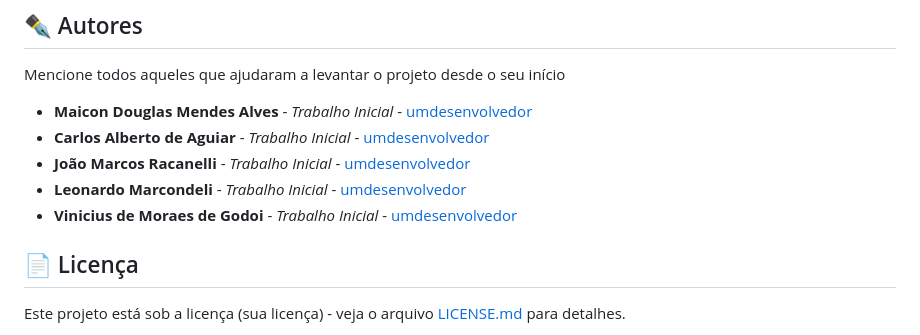
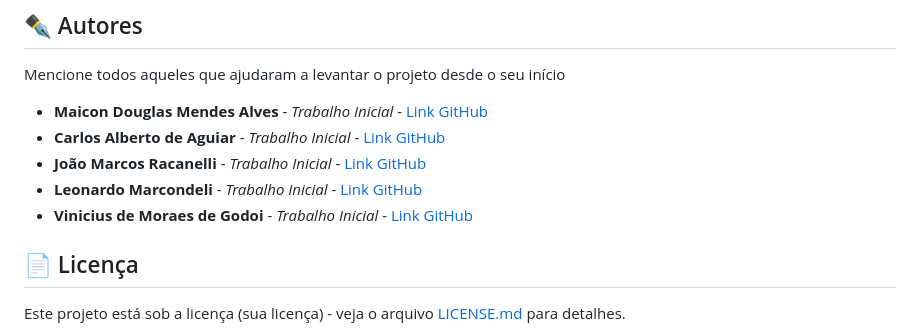
Before and after one commit to viMoraes10/RespiarBackend, a Markdown page: README.md, the part around the change. Drawn GitHub-style.

Commit message:
melhoria na descrição do readme

```diff
--- a/README.md
+++ b/README.md
@@ -130,11 +130,11 @@ Essa abordagem integral ao desenvolvimento e manutenção do backend do "RespirA
 
 Mencione todos aqueles que ajudaram a levantar o projeto desde o seu início
 
-* **Maicon Douglas Mendes Alves** - *Trabalho Inicial* - [umdesenvolvedor](https://github.com/maicond02)
-* **Carlos Alberto de Aguiar** - *Trabalho Inicial* - [umdesenvolvedor](https://github.com/Krllos31)
-* **João Marcos Racanelli** - *Trabalho Inicial* - [umdesenvolvedor](https://github.com/JRacanelli16)
-* **Leonardo Marcondeli** - *Trabalho Inicial* - [umdesenvolvedor](https://github.com/LeonardoMarcondeli)
-* **Vinicius de Moraes de Godoi** - *Trabalho Inicial* - [umdesenvolvedor](https://github.com/viMoraes10)
+* **Maicon Douglas Mendes Alves** - *Trabalho Inicial* - [Link GitHub](https://github.com/maicond02)
+* **Carlos Alberto de Aguiar** - *Trabalho Inicial* - [Link GitHub](https://github.com/Krllos31)
+* **João Marcos Racanelli** - *Trabalho Inicial* - [Link GitHub](https://github.com/JRacanelli16)
+* **Leonardo Marcondeli** - *Trabalho Inicial* - [Link GitHub](https://github.com/LeonardoMarcondeli)
+* **Vinicius de Moraes de Godoi** - *Trabalho Inicial* - [Link GitHub](https://github.com/viMoraes10)
 
 ## 📄 Licença
 
```
